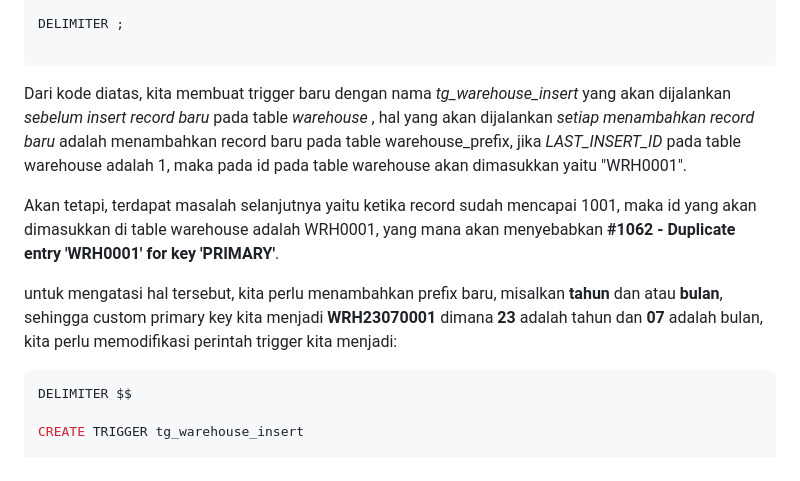
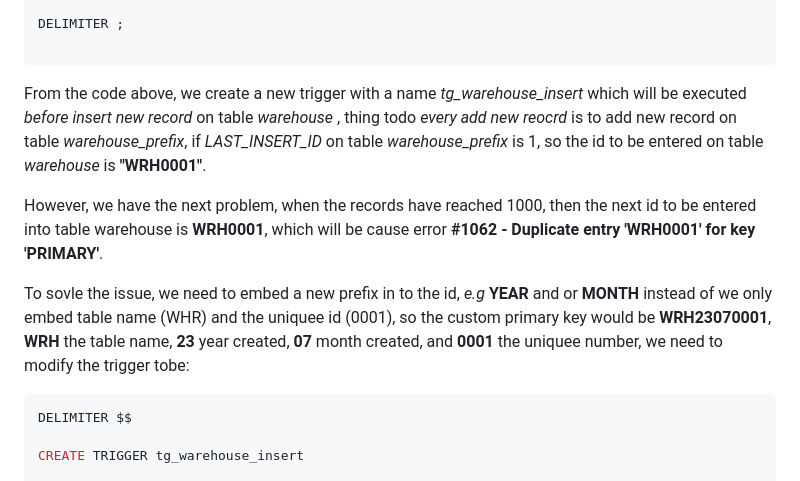
Before and after one commit to rijalBinHusen/portofolio-2, a Markdown page: src/content/custom-auto-increment-sql-db.md, the part around the change. Drawn GitHub-style.

Commit message:
translate some paragraph

````diff
--- a/src/content/custom-auto-increment-sql-db.md
+++ b/src/content/custom-auto-increment-sql-db.md
@@ -479,11 +479,11 @@ END$$
 DELIMITER ;
 
 ```
-Dari kode diatas, kita membuat trigger baru dengan nama *tg_warehouse_insert* yang akan dijalankan *sebelum insert record baru* pada table *warehouse* , hal yang akan dijalankan *setiap menambahkan record baru* adalah menambahkan record baru pada table warehouse_prefix, jika *LAST_INSERT_ID* pada table warehouse adalah 1, maka pada id pada table warehouse akan dimasukkan yaitu "WRH0001".
+From the code above, we create a new trigger with a name *tg_warehouse_insert* which will be executed *before insert new record* on table *warehouse* , thing todo *every add new reocrd* is to add new record on table *warehouse_prefix*, if *LAST_INSERT_ID* on table *warehouse_prefix* is 1, so the id to be entered on table *warehouse* is **"WRH0001"**.
 
-Akan tetapi, terdapat masalah selanjutnya yaitu ketika record sudah mencapai 1001, maka id yang akan dimasukkan di table warehouse adalah WRH0001, yang mana akan menyebabkan **#1062 - Duplicate entry 'WRH0001' for key 'PRIMARY'**.
+However, we have the next problem, when the records have reached 1000, then the next id to be entered into table warehouse is **WRH0001**, which will be cause error **#1062 - Duplicate entry 'WRH0001' for key 'PRIMARY'**.
 
-untuk mengatasi hal tersebut, kita perlu menambahkan prefix baru, misalkan **tahun** dan atau **bulan**, sehingga custom primary key kita  menjadi **WRH23070001** dimana **23** adalah tahun dan **07** adalah bulan, kita perlu memodifikasi perintah trigger kita menjadi:
+To sovle the issue, we need to embed a new prefix in to the id, *e.g*  **YEAR** and or **MONTH** instead of we only embed table name (WHR) and the uniquee id (0001), so the custom primary key would be **WRH23070001**, **WRH** the table name, **23** year created, **07** month created, and **0001** the uniquee number, we need to modify the trigger tobe:
 
 ```sql
 DELIMITER $$
````
